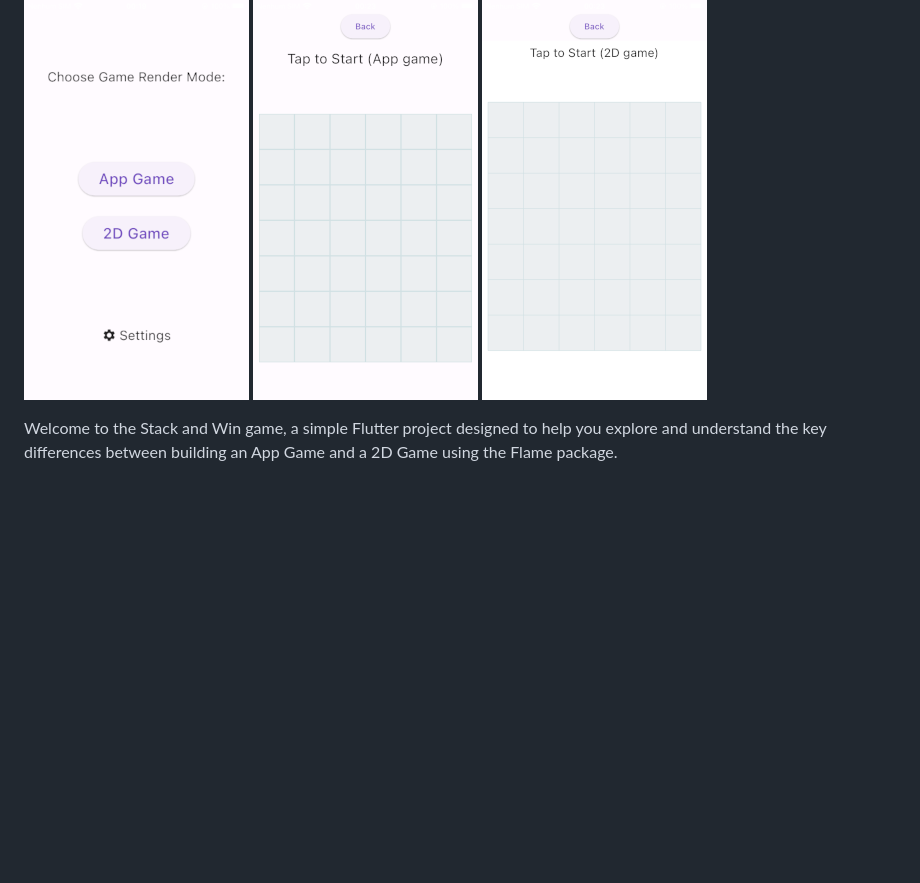
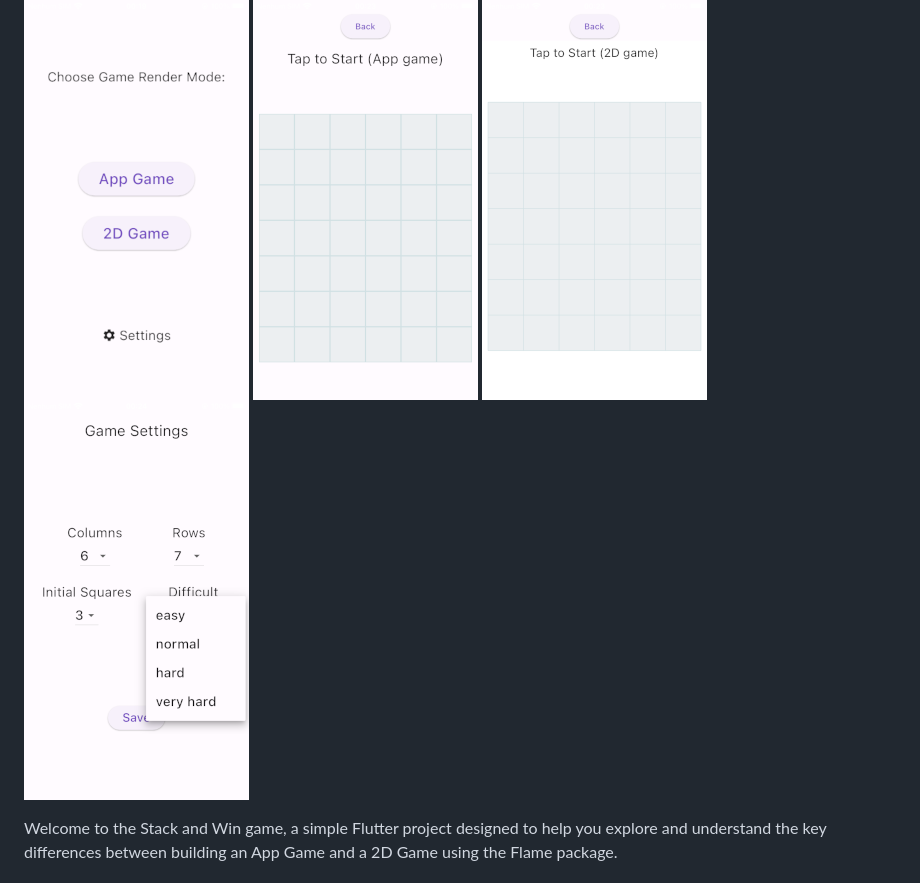
Before and after one commit to kiicodes/flutter_stacker_game, a Markdown page: README.md, the part around the change. Drawn GitHub-style; pictures changed too: readme_images/settings.png (added); blank space fills up the shorter version.

Commit message:
Added settings screen to README.md

```diff
--- a/README.md
+++ b/README.md
@@ -2,6 +2,7 @@
 ![Main Screen](readme_images/main.png)
 ![App Game](readme_images/app_game.png)
 ![2D Game](readme_images/2d_game.png)
+![2D Game](readme_images/settings.png)
 
 Welcome to the Stack and Win game, a simple Flutter project designed to help you explore and understand the key differences between building an App Game and a 2D Game using the Flame package.
 
```
